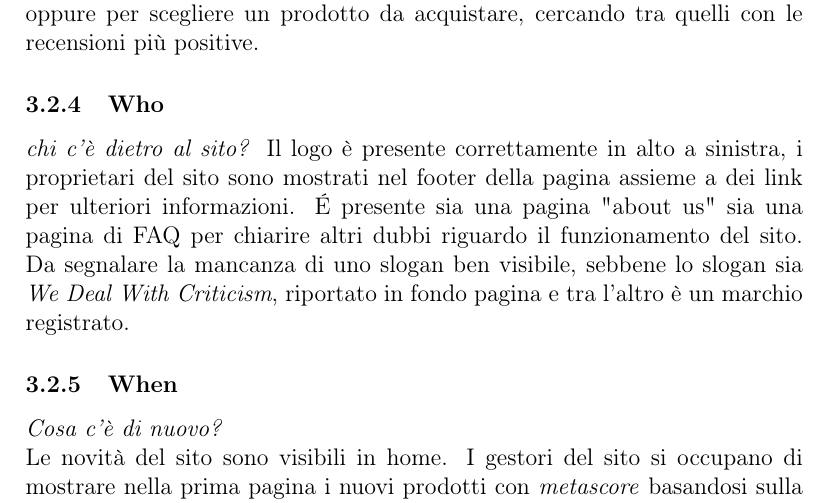
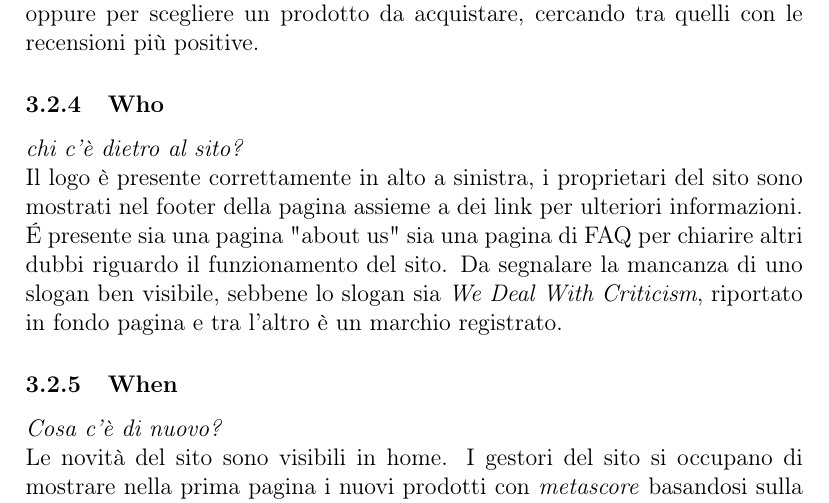
Before and after one commit to Trexy94/RelazioneTW2, a LaTeX document (analisi.tex): part of page 7 of 21, cut so that both start at the same text. Compiled offline with pdfLaTeX.

Commit message:
RC 1.0.3.3

```diff
--- a/analisi.tex
+++ b/analisi.tex
@@ -155,7 +155,7 @@ Il fatto che si vedano dei numeri a fianco di ogni prodotto fa capire subito che
 \textit{Perchè dovrei restare su questo sito sito?}\\
 Innanzitutto non esistono molti siti che si occupano di organizzare e raggruppare recensioni, soprattutto di recensori professionisti. In aggiunta il \textit{metascore} è una creazione del sito, che per le recensioni professionali è costituito da una media pesata delle recensioni, con un peso per ogni recensione dato dagli amministratori del sito. Inoltre il team che si occupa di metacritic si occupa anche di trasporre le valutazioni con voti letterali o addirittura senza voto in un voto in base 100, semplificando l'interpretazione delle recensioni. In aggiunta è di aiuto per considerare la scelta di acquistare un prodotto consultando le recensioni sia di professionisti sia di utenti comuni, oppure per scegliere un prodotto da acquistare, cercando tra quelli con le recensioni più positive.
 \subsubsection{Who}
-\textit{chi c'è dietro al sito?}
+\textit{chi c'è dietro al sito?}\\
 Il logo è presente correttamente in alto a sinistra, i proprietari del sito sono mostrati nel footer della pagina assieme a dei link per ulteriori informazioni. \'E presente sia una pagina "about us" sia una pagina di FAQ per chiarire altri dubbi riguardo il funzionamento del sito. Da segnalare la mancanza di uno slogan ben visibile, sebbene lo slogan sia \textit{We Deal With Criticism}, riportato in fondo pagina e tra l'altro è un marchio registrato.
 \subsubsection{When}
 \textit{Cosa c'è di nuovo?}\\
```
